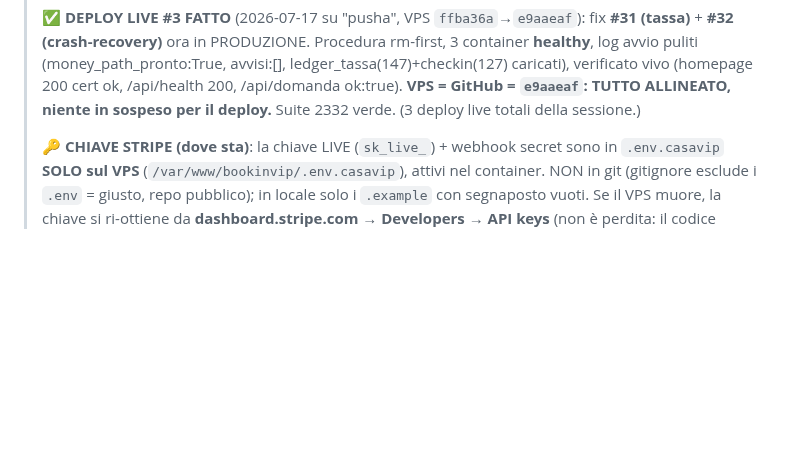
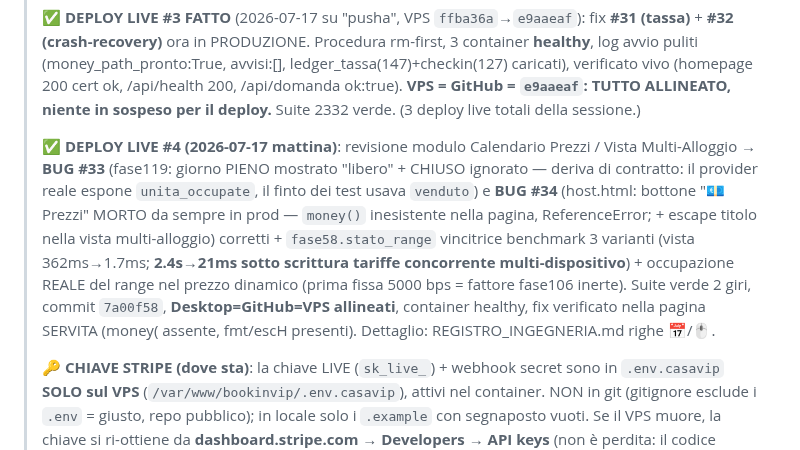
Before and after one commit to edilmax/Core_Auto, a Markdown page: RIPRENDI_QUI.md, the part around the change. Drawn GitHub-style; blank space fills up the shorter version.

Commit message:
docs: RIPRENDI_QUI - deploy #4 live (fix #33+#34 calendario prezzi, stato_range benchmark), tutto allineato 7a00f58
Co-Authored-By: Claude Fable 5 <noreply@anthropic.com>

```diff
--- a/RIPRENDI_QUI.md
+++ b/RIPRENDI_QUI.md
@@ -28,6 +28,16 @@
 > puliti (money_path_pronto:True, avvisi:[], ledger_tassa(147)+checkin(127) caricati), verificato vivo
 > (homepage 200 cert ok, /api/health 200, /api/domanda ok:true). **VPS = GitHub = `e9aaeaf`: TUTTO
 > ALLINEATO, niente in sospeso per il deploy.** Suite 2332 verde. (3 deploy live totali della sessione.)
+>
+> ✅ **DEPLOY LIVE #4 (2026-07-17 mattina)**: revisione modulo Calendario Prezzi / Vista Multi-Alloggio →
+> **BUG #33** (fase119: giorno PIENO mostrato "libero" + CHIUSO ignorato — deriva di contratto: il provider
+> reale espone `unita_occupate`, il finto dei test usava `venduto`) e **BUG #34** (host.html: bottone
+> "💶 Prezzi" MORTO da sempre in prod — `money()` inesistente nella pagina, ReferenceError; + escape titolo
+> nella vista multi-alloggio) corretti + `fase58.stato_range` vincitrice benchmark 3 varianti (vista
+> 362ms→1.7ms; **2.4s→21ms sotto scrittura tariffe concorrente multi-dispositivo**) + occupazione REALE
+> del range nel prezzo dinamico (prima fissa 5000 bps = fattore fase106 inerte). Suite verde 2 giri,
+> commit `7a00f58`, **Desktop=GitHub=VPS allineati**, container healthy, fix verificato nella pagina
+> SERVITA (money( assente, fmt/escH presenti). Dettaglio: REGISTRO_INGEGNERIA.md righe 📅/🖱️.
 >
 > 🔑 **CHIAVE STRIPE (dove sta)**: la chiave LIVE (`sk_live_`) + webhook secret sono in `.env.casavip`
 > **SOLO sul VPS** (`/var/www/bookinvip/.env.casavip`), attivi nel container. NON in git (gitignore
```
